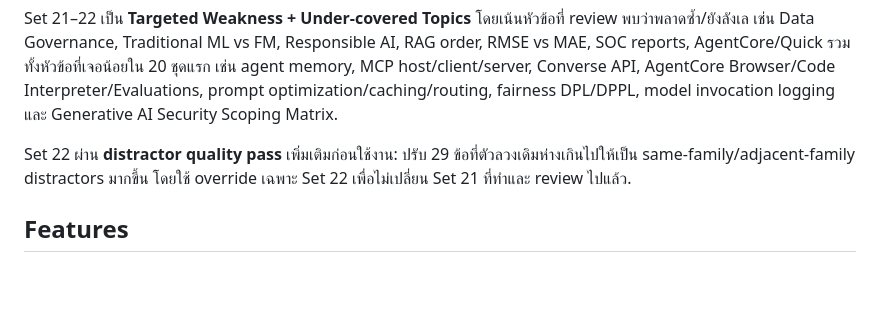
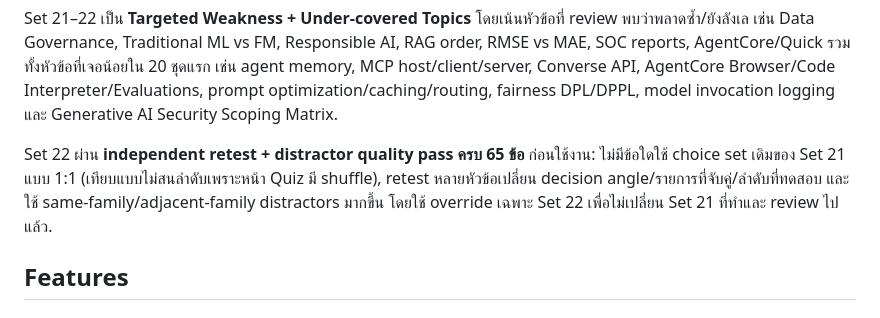
Before and after one commit to arttiezdevlnwza/aif-c01-local-mock, a Markdown page: README.md, the part around the change. GitHub-like rendering; blank space fills up the shorter version.

Commit message:
Document full Set 22 independent retest pass

```diff
--- a/README.md
+++ b/README.md
@@ -26,7 +26,7 @@ Set 19–22 ครอบคลุมทุก official Task Statement 1.1–5.2
 
 Set 21–22 เป็น **Targeted Weakness + Under-covered Topics** โดยเน้นหัวข้อที่ review พบว่าพลาดซ้ำ/ยังลังเล เช่น Data Governance, Traditional ML vs FM, Responsible AI, RAG order, RMSE vs MAE, SOC reports, AgentCore/Quick รวมทั้งหัวข้อที่เจอน้อยใน 20 ชุดแรก เช่น agent memory, MCP host/client/server, Converse API, AgentCore Browser/Code Interpreter/Evaluations, prompt optimization/caching/routing, fairness DPL/DPPL, model invocation logging และ Generative AI Security Scoping Matrix.
 
-Set 22 ผ่าน **distractor quality pass** เพิ่มเติมก่อนใช้งาน: ปรับ 29 ข้อที่ตัวลวงเดิมห่างเกินไปให้เป็น same-family/adjacent-family distractors มากขึ้น โดยใช้ override เฉพาะ Set 22 เพื่อไม่เปลี่ยน Set 21 ที่ทำและ review ไปแล้ว.
+Set 22 ผ่าน **independent retest + distractor quality pass ครบ 65 ข้อ** ก่อนใช้งาน: ไม่มีข้อใดใช้ choice set เดิมของ Set 21 แบบ 1:1 (เทียบแบบไม่สนลำดับเพราะหน้า Quiz มี shuffle), retest หลายหัวข้อเปลี่ยน decision angle/รายการที่จับคู่/ลำดับที่ทดสอบ และใช้ same-family/adjacent-family distractors มากขึ้น โดยใช้ override เฉพาะ Set 22 เพื่อไม่เปลี่ยน Set 21 ที่ทำและ review ไปแล้ว.
 
 ## Features
 
```
